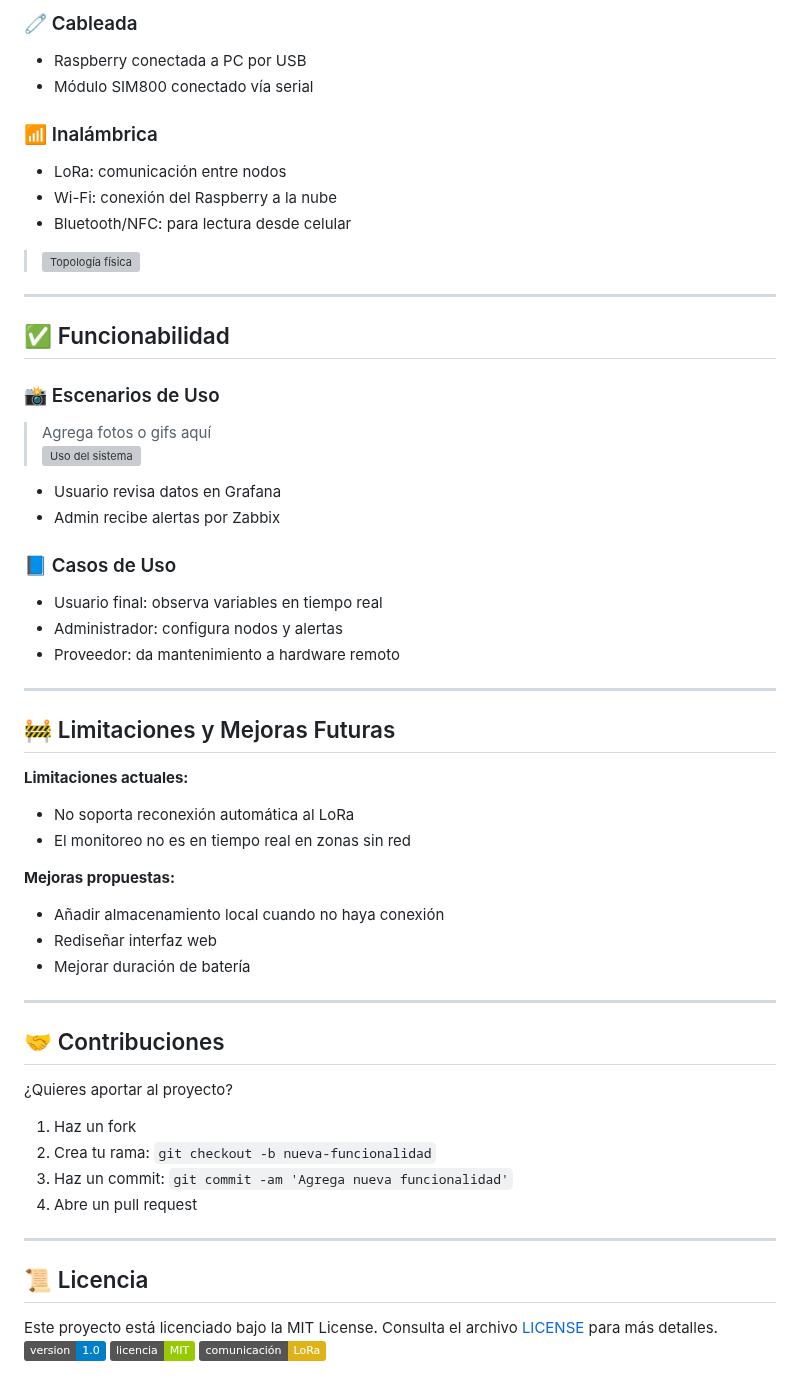
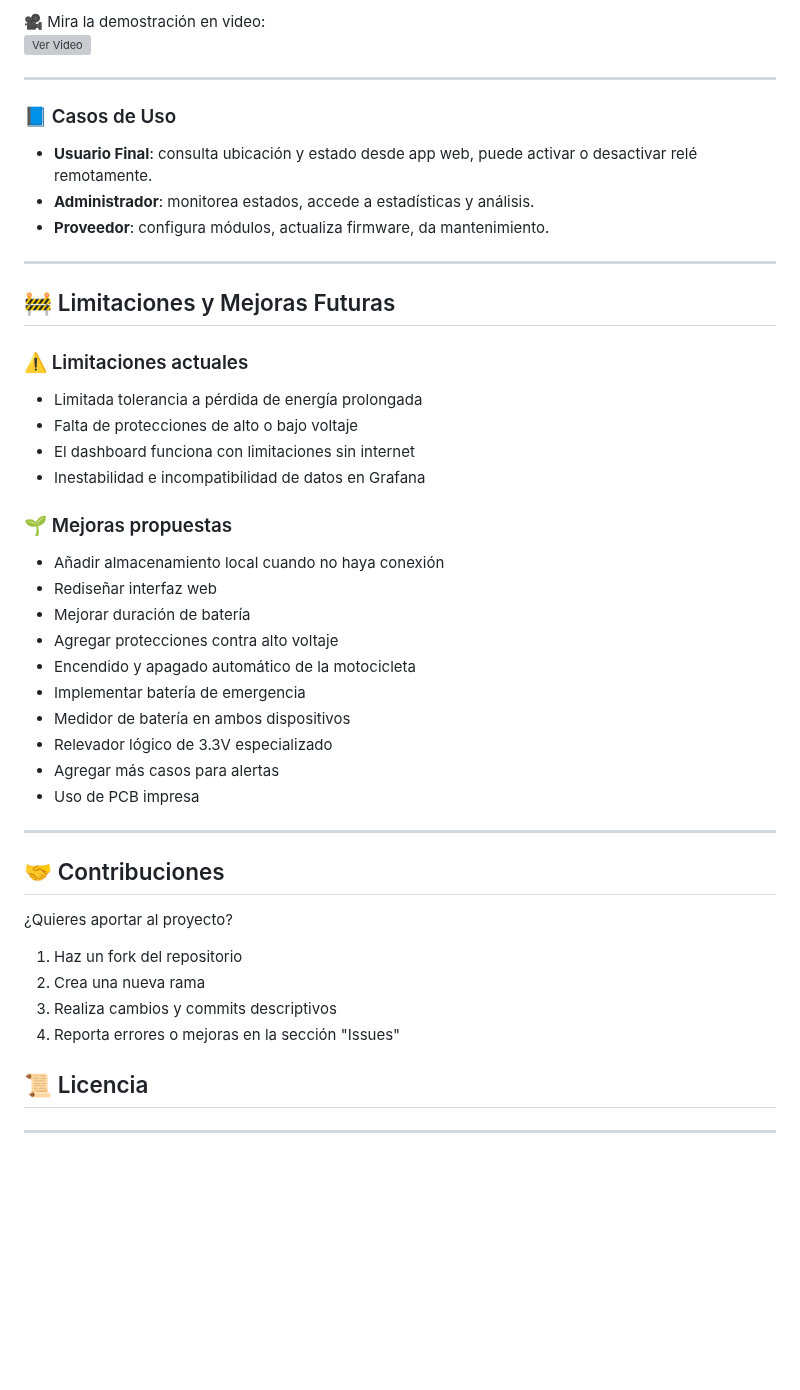
Before and after one commit to EDUARDOVAZQUE/RiderSafe, a Markdown page: README.md, the part around one of its changes. GitHub-like rendering; badges without logos; blank space fills up the shorter version; grey boxes are pictures that could not be loaded.

```diff
--- a/README.md
+++ b/README.md
@@ -81,65 +72,49 @@ Conecta los sensores de la siguiente forma:
 
-### 🧷 Cableada
-
-- Raspberry conectada a PC por USB
-- Módulo SIM800 conectado vía serial
-
-### 📶 Inalámbrica
-
-- LoRa: comunicación entre nodos
-- Wi-Fi: conexión del Raspberry a la nube
-- Bluetooth/NFC: para lectura desde celular
-
-> ![Topología física](Diagramas/topologia_fisica.png)
+🎥 Mira la demostración en video:
+[![Ver Video](https://img.youtube.com/vi/g3GmbGhdLP4/0.jpg)](https://youtu.be/g3GmbGhdLP4)
 
 ---
 
-## ✅ Funcionabilidad
-
-### 📸 Escenarios de Uso
-
-> Agrega fotos o gifs aquí
-> ![Uso del sistema](Documentacion/uso.gif)
-
-- Usuario revisa datos en Grafana
-- Admin recibe alertas por Zabbix
-
 ### 📘 Casos de Uso
 
-- Usuario final: observa variables en tiempo real
-- Administrador: configura nodos y alertas
-- Proveedor: da mantenimiento a hardware remoto
+- **Usuario Final**: consulta ubicación y estado desde app web, puede activar o desactivar relé remotamente.
+- **Administrador**: monitorea estados, accede a estadísticas y análisis.
+- **Proveedor**: configura módulos, actualiza firmware, da mantenimiento.
 
 ---
 
 ## 🚧 Limitaciones y Mejoras Futuras
 
-**Limitaciones actuales:**
+### ⚠️ Limitaciones actuales
 
-- No soporta reconexión automática al LoRa
-- El monitoreo no es en tiempo real en zonas sin red
+- Limitada tolerancia a pérdida de energía prolongada
+- Falta de protecciones de alto o bajo voltaje
+- El dashboard funciona con limitaciones sin internet
+- Inestabilidad e incompatibilidad de datos en Grafana
 
-**Mejoras propuestas:**
+### 🌱 Mejoras propuestas
 
 - Añadir almacenamiento local cuando no haya conexión
 - Rediseñar interfaz web
 - Mejorar duración de batería
+- Agregar protecciones contra alto voltaje
+- Encendido y apagado automático de la motocicleta
+- Implementar batería de emergencia
+- Medidor de batería en ambos dispositivos
+- Relevador lógico de 3.3V especializado
+- Agregar más casos para alertas
+- Uso de PCB impresa
 
 ---
 
 ## 🤝 Contribuciones
 
 ¿Quieres aportar al proyecto?
-1. Haz un fork
-2. Crea tu rama: `git checkout -b nueva-funcionalidad`
-3. Haz un commit: `git commit -am 'Agrega nueva funcionalidad'`
-4. Abre un pull request
 
----
+1. Haz un fork del repositorio
+2. Crea una nueva rama
+3. Realiza cambios y commits descriptivos
+4. Reporta errores o mejoras en la sección "Issues"
 
 ## 📜 Licencia
-
-Este proyecto está licenciado bajo la MIT License. Consulta el archivo [LICENSE](LICENSE) para más detalles.
-![Versión](https://img.shields.io/badge/version-1.0-blue)
-![Licencia](https://img.shields.io/badge/licencia-MIT-green)
-![LoRa](https://img.shields.io/badge/comunicación-LoRa-yellow)
+---
```
Also changed, not shown: other parts of README.md (+45 -54 lines).
